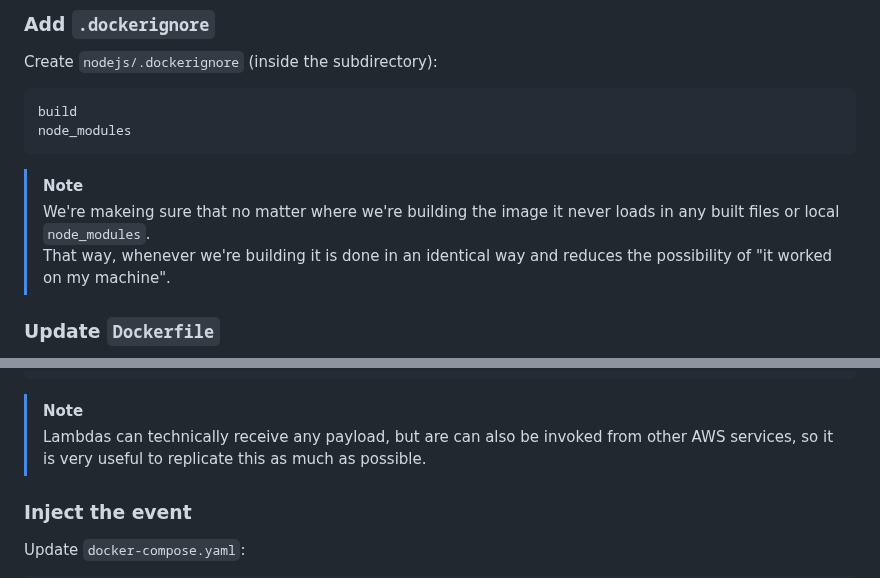
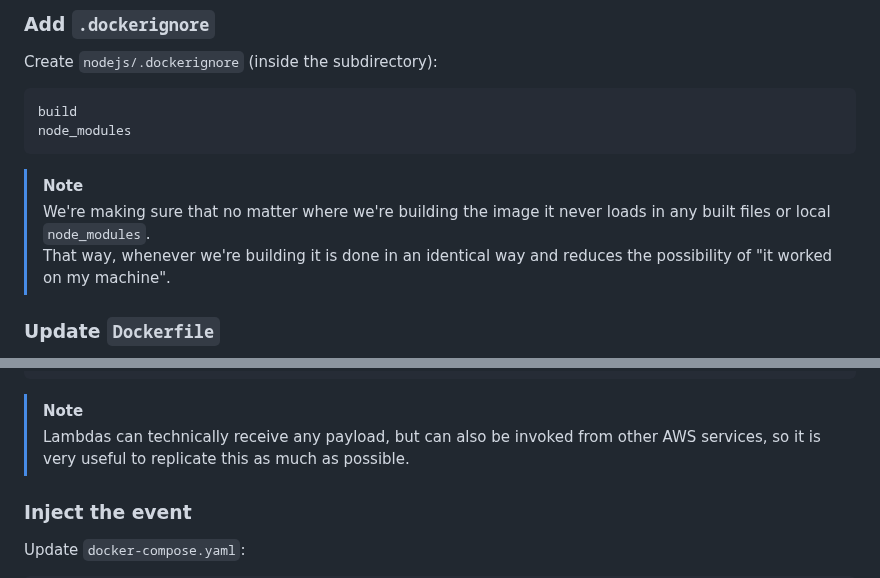
Before and after one commit to daemon-labs-resources/docker-local-aws-lambda, a Markdown page: README.md, 2 parts joined by grey strips. Drawn GitHub-style.

````diff
--- a/README.md
+++ b/README.md
@@ -241,7 +241,7 @@ node_modules
 ```
 
 > [!NOTE]
-> We're makeing sure that no matter where we're building the image it never loads in any built files or local `node_modules`.
+> We're making sure that no matter where we're building the image it never loads in any built files or local `node_modules`.
 > That way, whenever we're building it is done in an identical way and reduces the possibility of "it worked on my machine".
 
 ### Update `Dockerfile`
@@ -456,7 +455,7 @@ Create `events/api-gateway.json`:
 ```
 
 > [!NOTE]
-> Lambdas can technically receive any payload, but are can also be invoked from other AWS services, so it is very useful to replicate this as much as possible.
+> Lambdas can technically receive any payload, but can also be invoked from other AWS services, so it is very useful to replicate this as much as possible.
 
 ### Inject the event
 
````
Also changed, not shown: other parts of README.md (+0 -4 lines).
